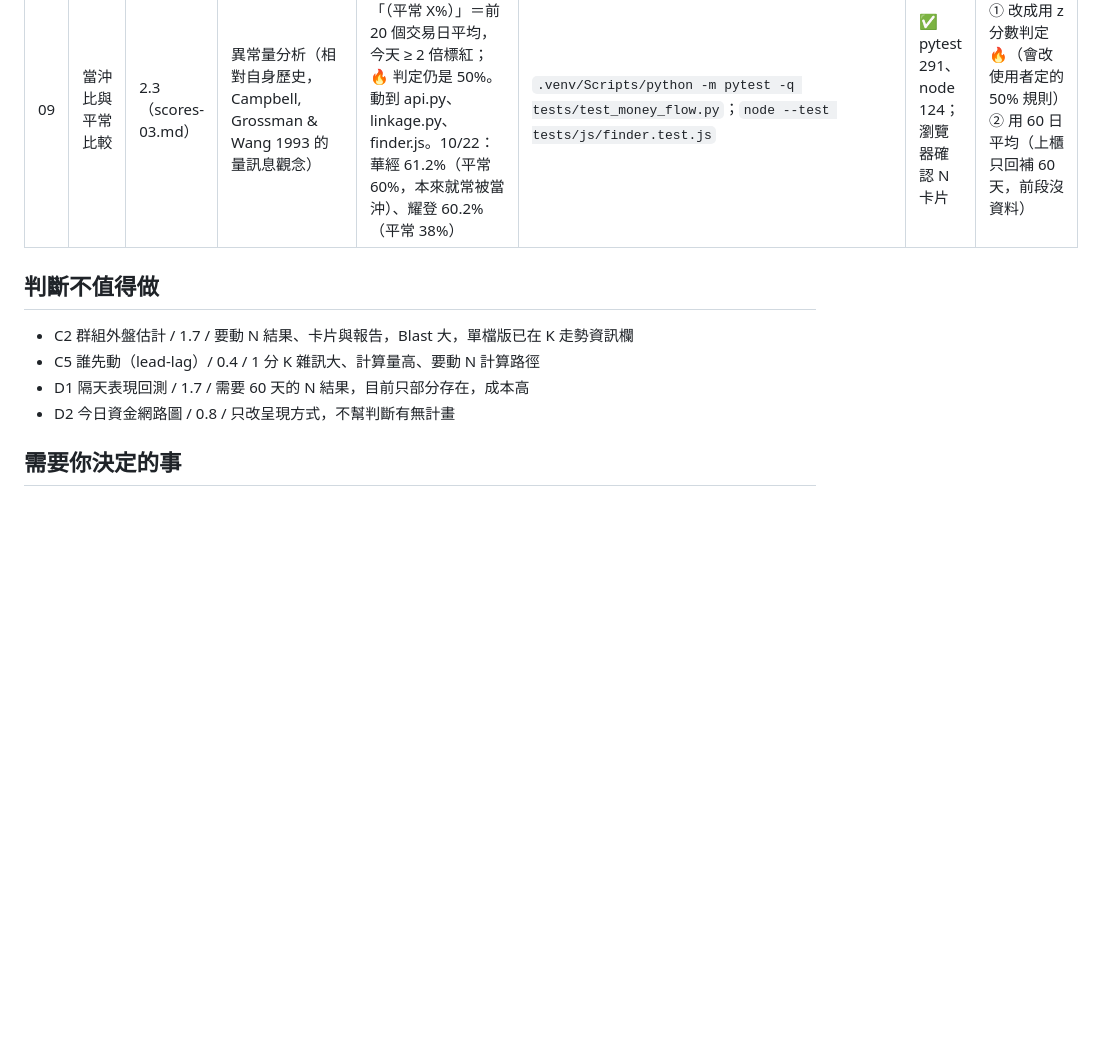
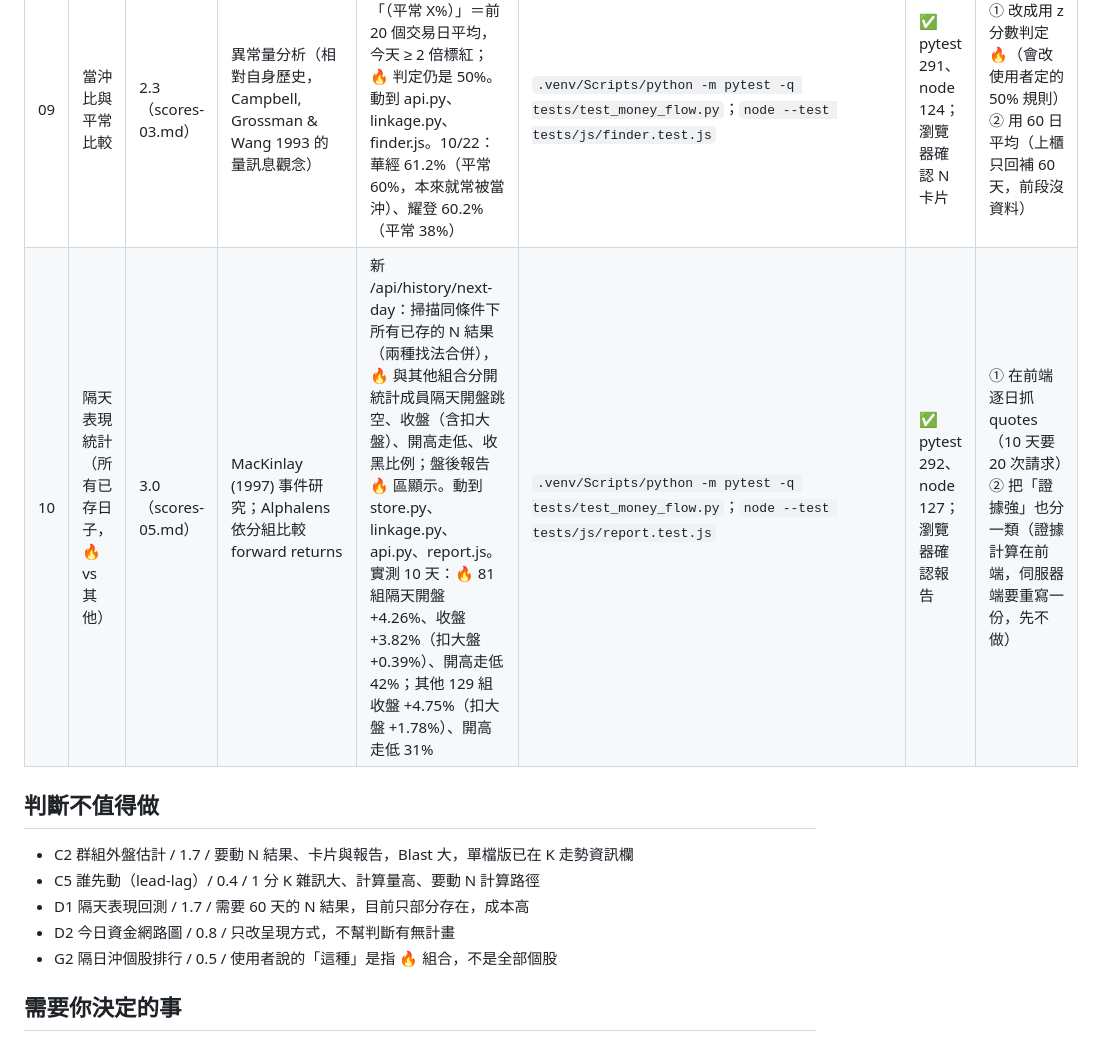
Before and after one commit to jaylooloomi/MoneyTide, a Markdown page: .agent-pipeline/result.md, the part around the change. GitHub-like rendering; blank space fills up the shorter version.

Commit message:
docs(night-shift): result bonus-10

```diff
--- a/.agent-pipeline/result.md
+++ b/.agent-pipeline/result.md
@@ -25,12 +25,14 @@
 | 07 | 外資分點 vs 官方外資 | 3.0（scores-03.md） | 台灣籌碼分析常見的「外資分點 vs 外資買賣超」比對（HiStock、CMoney 籌碼 K 線） | 資訊卡分點區加一行：分點名單（前 15 大買超／賣超）裡外資券商的合計 vs 證交所／櫃買公布的外資買賣超，方向相反時標「方向相反」。動到 evidence.py、api.py、history.js。10/22：2468 +2,021 vs +1,991、2492 −8,608 vs −10,106（同向） | `.venv/Scripts/python -m pytest -q tests/test_evidence.py` | ✅ pytest 289、node 122；瀏覽器用頁面模組確認卡片 HTML | ① 放進 🧾 證據（只有前 15 名，會漏算）② 用券商代號對照表（HiStock 只給名稱） |
 | 08 | 集團當成一種分類（2 片） | 2.5（scores-04.md） | XQ 全球贏家、CMoney 的「集團股」類股；MoneyDJ 轉投資資料 | 片1：伺服器把轉投資／董監串起來的集團做成分組（「XX集團」，203 個），B 區新增「集團」按鈕，網址 #…/group 可直接開。片2：N 找法1 的分類可勾「集團」，預設不勾（避免預先算好的結果全部失效）。動到 api.py、history/api.py、finder.py、index.html、history.js、finder.js（分兩片，各 ≤ 5 檔） | `.venv/Scripts/python -m pytest -q tests/test_relations.py`；`node --test tests/js/finder.test.js` | ✅ pytest 291、node 123；瀏覽器確認 B 區集團排行與 N 勾選 | ① 預設就勾集團（每天預先算好的 N 結果都會變成另一把快取鍵）② 用持股 ≥ 50% 的子公司關係（太嚴，大多數集團會被拆散） |
 | 09 | 當沖比與平常比較 | 2.3（scores-03.md） | 異常量分析（相對自身歷史，Campbell, Grossman & Wang 1993 的量訊息觀念） | N 卡片 🔥 行每檔加「（平常 X%）」＝前 20 個交易日平均，今天 ≥ 2 倍標紅；🔥 判定仍是 50%。動到 api.py、linkage.py、finder.js。10/22：華經 61.2%（平常 60%，本來就常被當沖）、耀登 60.2%（平常 38%） | `.venv/Scripts/python -m pytest -q tests/test_money_flow.py`；`node --test tests/js/finder.test.js` | ✅ pytest 291、node 124；瀏覽器確認 N 卡片 | ① 改成用 z 分數判定 🔥（會改使用者定的 50% 規則）② 用 60 日平均（上櫃只回補 60 天，前段沒資料） |
+| 10 | 隔天表現統計（所有已存日子，🔥 vs 其他） | 3.0（scores-05.md） | MacKinlay (1997) 事件研究；Alphalens 依分組比較 forward returns | 新 /api/history/next-day：掃描同條件下所有已存的 N 結果（兩種找法合併），🔥 與其他組合分開統計成員隔天開盤跳空、收盤（含扣大盤）、開高走低、收黑比例；盤後報告 🔥 區顯示。動到 store.py、linkage.py、api.py、report.js。實測 10 天：🔥 81 組隔天開盤 +4.26%、收盤 +3.82%（扣大盤 +0.39%）、開高走低 42%；其他 129 組 收盤 +4.75%（扣大盤 +1.78%）、開高走低 31% | `.venv/Scripts/python -m pytest -q tests/test_money_flow.py`；`node --test tests/js/report.test.js` | ✅ pytest 292、node 127；瀏覽器確認報告 | ① 在前端逐日抓 quotes（10 天要 20 次請求）② 把「證據強」也分一類（證據計算在前端，伺服器端要重寫一份，先不做） |
 
 ## 判斷不值得做
 - C2 群組外盤估計 / 1.7 / 要動 N 結果、卡片與報告，Blast 大，單檔版已在 K 走勢資訊欄
 - C5 誰先動（lead-lag）/ 0.4 / 1 分 K 雜訊大、計算量高、要動 N 計算路徑
 - D1 隔天表現回測 / 1.7 / 需要 60 天的 N 結果，目前只部分存在，成本高
 - D2 今日資金網路圖 / 0.8 / 只改呈現方式，不幫判斷有無計畫
+- G2 隔日沖個股排行 / 0.5 / 使用者說的「這種」是指 🔥 組合，不是全部個股
 
 ## 需要你決定的事
 - [存疑] 證據清單其他門檻要不要放進「條件」
```
